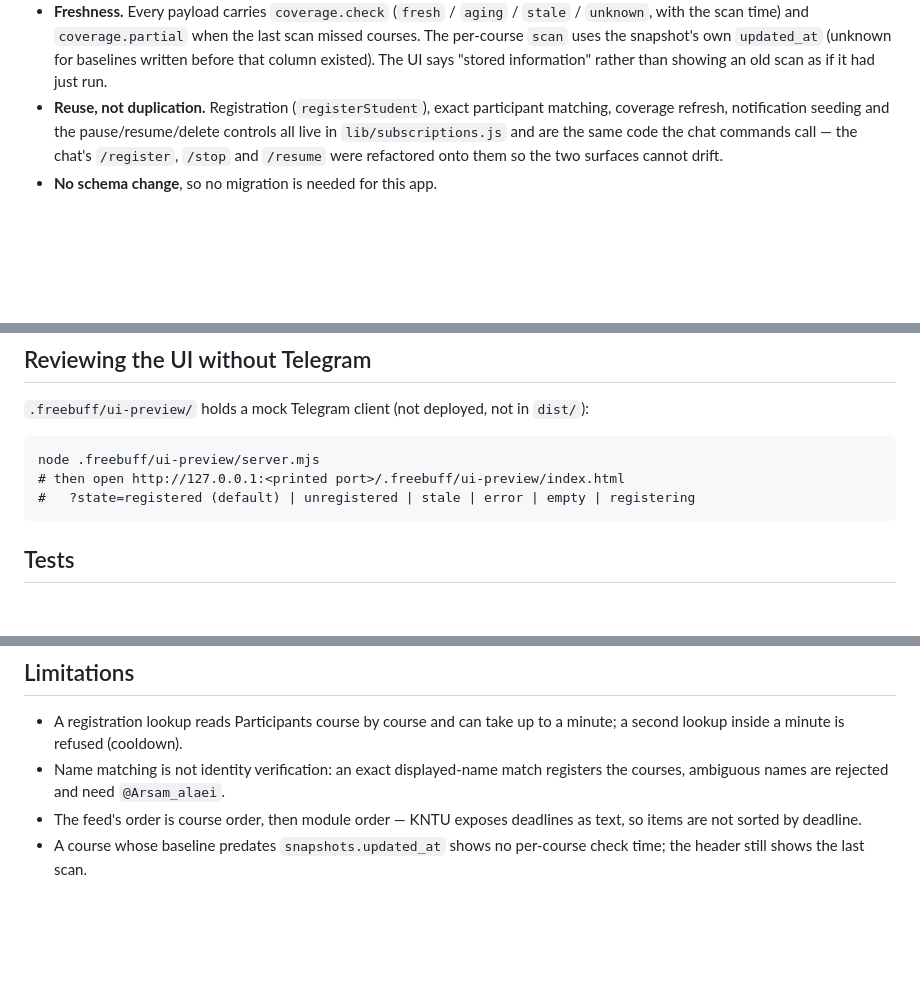
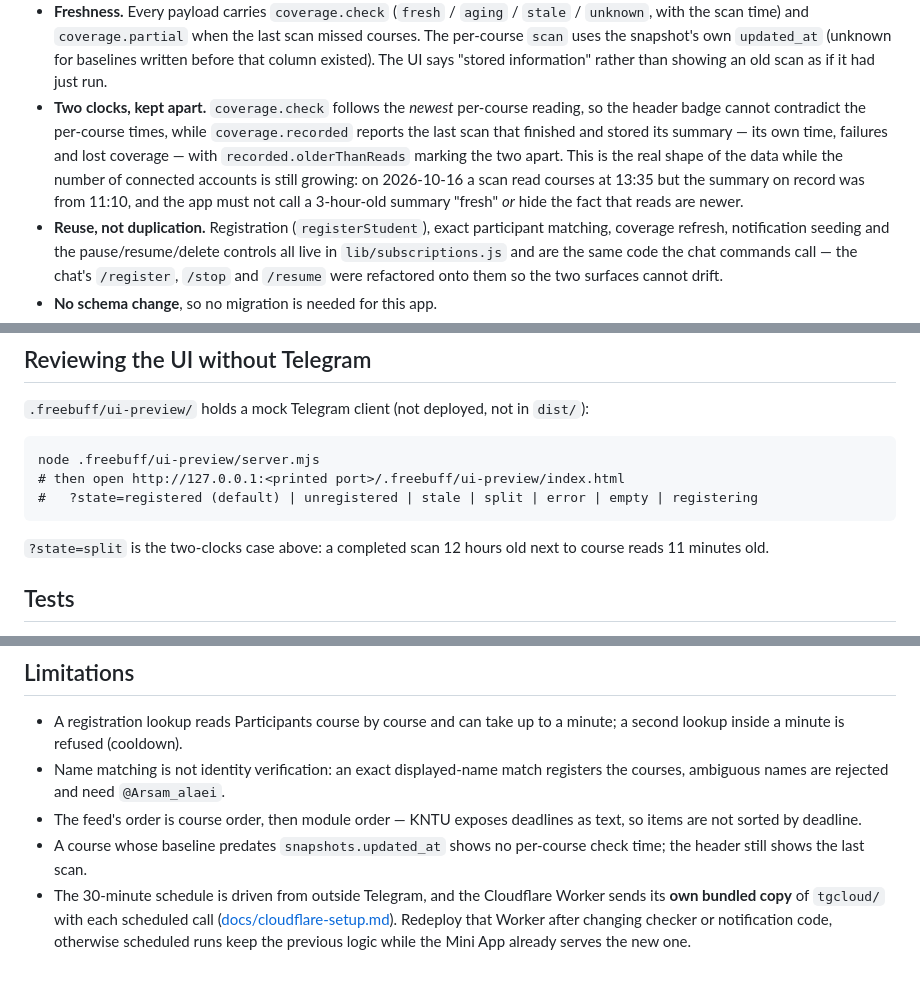
Before and after one commit to ImasraI/KNTU_telegram, a Markdown page: docs/student-app.md, 3 parts joined by grey strips. GitHub-like rendering; blank space fills up the shorter version.

Commit message:
Document the two clocks the app shows and the Worker's bundled copy
The student app answers two different questions — how old is the newest
course reading, and when did a scan last finish and record its summary — so
the review notes now name both and the local harness gained a `split` state
that reproduces the live shape (summary 11:10, reads 13:35). Also records
that the scheduled runs execute the Cloudflare Worker's own bundled copy of
tgcloud/, so checker changes need that Worker redeployed.

🤖 Generated with Codebuff
Co-Authored-By: Codebuff <noreply@codebuff.com>

````diff
--- a/docs/student-app.md
+++ b/docs/student-app.md
@@ -65,6 +65,14 @@ Notes that matter:
   courses. The per-course `scan` uses the snapshot's own `updated_at` (unknown for
   baselines written before that column existed). The UI says "stored information" rather
   than showing an old scan as if it had just run.
+- **Two clocks, kept apart.** `coverage.check` follows the *newest* per-course reading,
+  so the header badge cannot contradict the per-course times, while
+  `coverage.recorded` reports the last scan that finished and stored its summary — its
+  own time, failures and lost coverage — with `recorded.olderThanReads` marking the two
+  apart. This is the real shape of the data while the number of connected accounts is
+  still growing: on 2026-10-16 a scan read courses at 13:35 but the summary on record was
+  from 11:10, and the app must not call a 3-hour-old summary "fresh" *or* hide the fact
+  that reads are newer.
 - **Reuse, not duplication.** Registration (`registerStudent`), exact participant
   matching, coverage refresh, notification seeding and the pause/resume/delete controls
   all live in `lib/subscriptions.js` and are the same code the chat commands call — the
@@ -97,8 +105,11 @@ deletion), راهنما (steps, privacy, cooperation, contact).
 ```
 node .freebuff/ui-preview/server.mjs
 # then open http://127.0.0.1:<printed port>/.freebuff/ui-preview/index.html
-#   ?state=registered (default) | unregistered | stale | error | empty | registering
+#   ?state=registered (default) | unregistered | stale | split | error | empty | registering
 ```
+
+`?state=split` is the two-clocks case above: a completed scan 12 hours old next to
+course reads 11 minutes old.
 
 ## Tests
 
@@ -126,3 +137,8 @@ node .freebuff/ui-preview/server.mjs
   items are not sorted by deadline.
 - A course whose baseline predates `snapshots.updated_at` shows no per-course check time;
   the header still shows the last scan.
+- The 30-minute schedule is driven from outside Telegram, and the Cloudflare Worker sends
+  its **own bundled copy** of `tgcloud/` with each scheduled call
+  ([docs/cloudflare-setup.md](cloudflare-setup.md)). Redeploy that Worker after changing
+  checker or notification code, otherwise scheduled runs keep the previous logic while
+  the Mini App already serves the new one.
````
